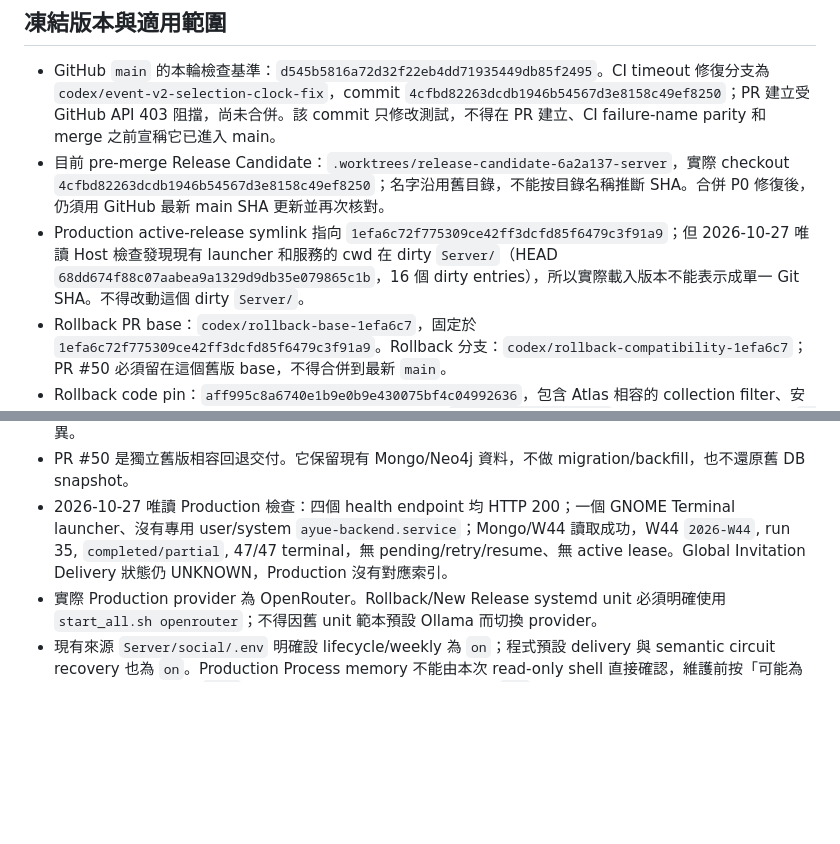
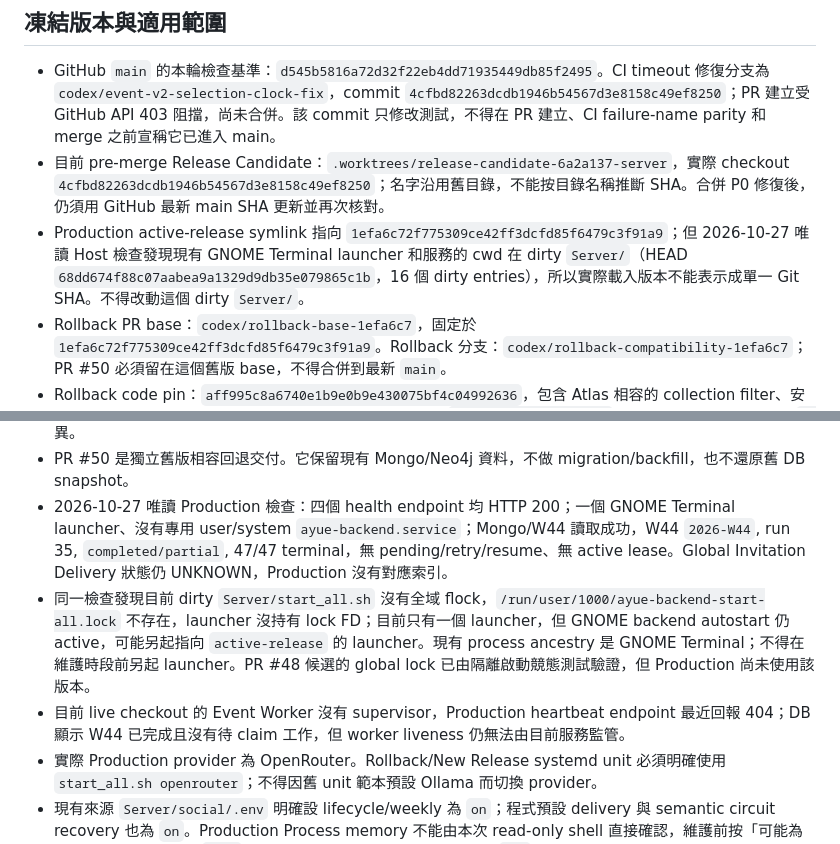
Before and after one commit to sunnysideup116116-bit/backend, a Markdown page: docs/production-cutover-runbook.md, 2 parts joined by grey strips. Drawn GitHub-style; blank space fills up the shorter version.

Commit message:
docs(ops): record live launcher and worker blockers

```diff
--- a/docs/production-cutover-runbook.md
+++ b/docs/production-cutover-runbook.md
@@ -6,12 +6,14 @@
 
 - GitHub `main` 的本輪檢查基準：`d545b5816a72d32f22eb4dd71935449db85f2495`。CI timeout 修復分支為 `codex/event-v2-selection-clock-fix`，commit `4cfbd82263dcdb1946b54567d3e8158c49ef8250`；PR 建立受 GitHub API 403 阻擋，尚未合併。該 commit 只修改測試，不得在 PR 建立、CI failure-name parity 和 merge 之前宣稱它已進入 main。
 - 目前 pre-merge Release Candidate：`.worktrees/release-candidate-6a2a137-server`，實際 checkout `4cfbd82263dcdb1946b54567d3e8158c49ef8250`；名字沿用舊目錄，不能按目錄名稱推斷 SHA。合併 P0 修復後，仍須用 GitHub 最新 main SHA 更新並再次核對。
-- Production active-release symlink 指向 `1efa6c72f775309ce42ff3dcfd85f6479c3f91a9`；但 2026-10-27 唯讀 Host 檢查發現現有 launcher 和服務的 cwd 在 dirty `Server/`（HEAD `68dd674f88c07aabea9a1329d9db35e079865c1b`，16 個 dirty entries），所以實際載入版本不能表示成單一 Git SHA。不得改動這個 dirty `Server/`。
+- Production active-release symlink 指向 `1efa6c72f775309ce42ff3dcfd85f6479c3f91a9`；但 2026-10-27 唯讀 Host 檢查發現現有 GNOME Terminal launcher 和服務的 cwd 在 dirty `Server/`（HEAD `68dd674f88c07aabea9a1329d9db35e079865c1b`，16 個 dirty entries），所以實際載入版本不能表示成單一 Git SHA。不得改動這個 dirty `Server/`。
 - Rollback PR base：`codex/rollback-base-1efa6c7`，固定於 `1efa6c72f775309ce42ff3dcfd85f6479c3f91a9`。Rollback 分支：`codex/rollback-compatibility-1efa6c7`；PR #50 必須留在這個舊版 base，不得合併到最新 `main`。
 - Rollback code pin：`aff995c8a6740e1b9e0b9e430075bf4c04992636`，包含 Atlas 相容的 collection filter、安全測試及 OpenRouter systemd provider。Manifest 的 `rollback_code_commit` 必須一致；這是 guard 的 `--expected-target-sha`。PR head 僅可在此 pin 之後增加 runbook、manifest 等允許的文件變更；Guard 不得接受額外程式或測試差異。
 - Rollback runtime worktree 固定路徑：`/home/sunny/桌面/Graduate_Project/.worktrees/rollback-compatibility-1efa6c7-server`。最後交付的精確 runtime checkout SHA 以本機 artifact receipt 記錄為準；其 HEAD 必須是上述 code pin 的後代，且相對 pin 只能有 Runbook、Manifest 和 archive sidecar 文件差異。
 - PR #50 是獨立舊版相容回退交付。它保留現有 Mongo/Neo4j 資料，不做 migration/backfill，也不還原舊 DB snapshot。
 - 2026-10-27 唯讀 Production 檢查：四個 health endpoint 均 HTTP 200；一個 GNOME Terminal launcher、沒有專用 user/system `ayue-backend.service`；Mongo/W44 讀取成功，W44 `2026-W44`, run 35, `completed/partial`, 47/47 terminal，無 pending/retry/resume、無 active lease。Global Invitation Delivery 狀態仍 UNKNOWN，Production 沒有對應索引。
+- 同一檢查發現目前 dirty `Server/start_all.sh` 沒有全域 flock，`/run/user/1000/ayue-backend-start-all.lock` 不存在，launcher 沒持有 lock FD；目前只有一個 launcher，但 GNOME backend autostart 仍 active，可能另起指向 `active-release` 的 launcher。現有 process ancestry 是 GNOME Terminal；不得在維護時段前另起 launcher。PR #48 候選的 global lock 已由隔離啟動競態測試驗證，但 Production 尚未使用該版本。
+- 目前 live checkout 的 Event Worker 沒有 supervisor，Production heartbeat endpoint 最近回報 404；DB 顯示 W44 已完成且沒有待 claim 工作，但 worker liveness 仍無法由目前服務監管。
 - 實際 Production provider 為 OpenRouter。Rollback/New Release systemd unit 必須明確使用 `start_all.sh openrouter`；不得因舊 unit 範本預設 Ollama 而切換 provider。
 - 現有來源 `Server/social/.env` 明確設 lifecycle/weekly 為 `on`；程式預設 delivery 與 semantic circuit recovery 也為 `on`。Production Process memory 不能由本次 read-only shell 直接確認，維護前按「可能為 ON」處理；新版候選 `.env` 的 Stage 1 則已明確將四項全部設為 `off`。
 
```
